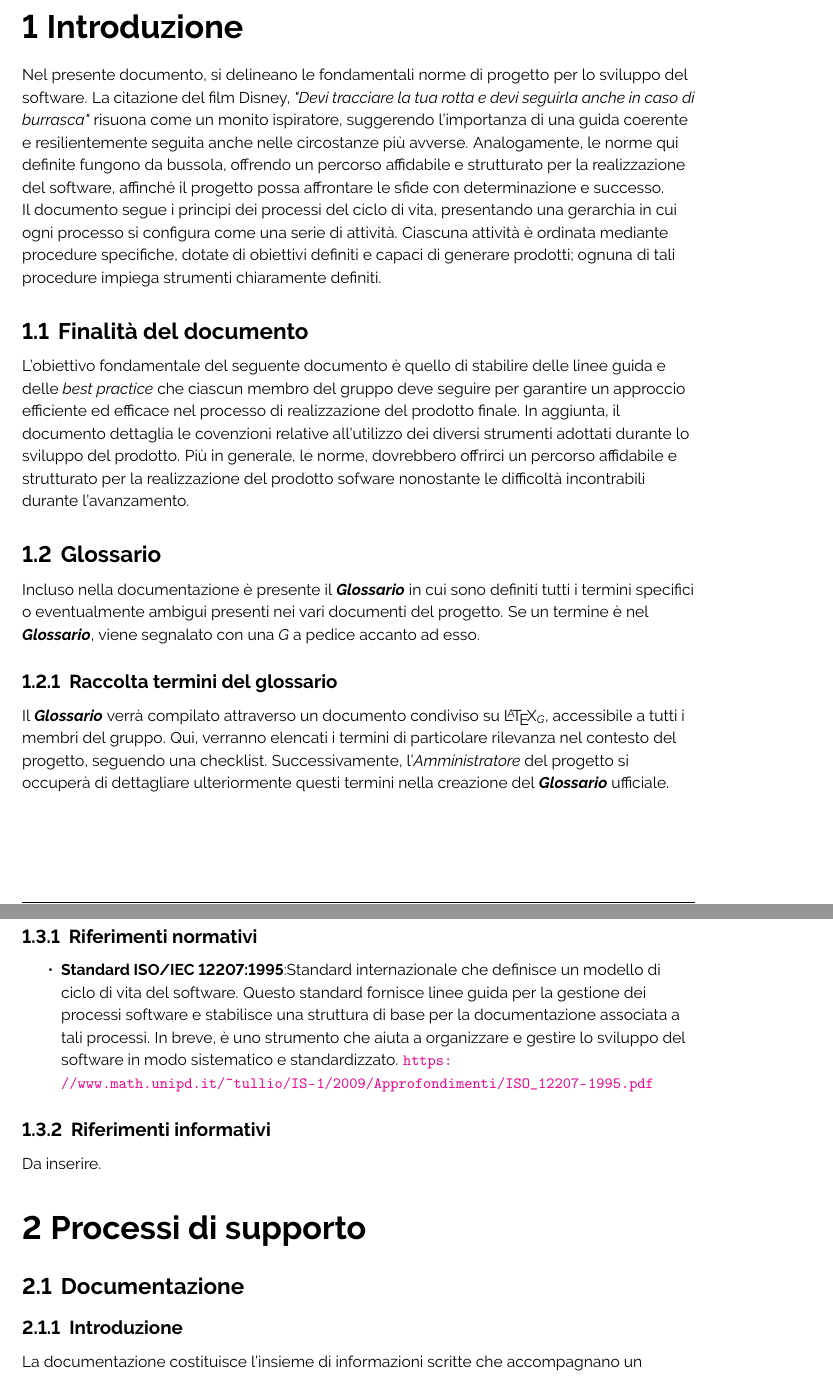
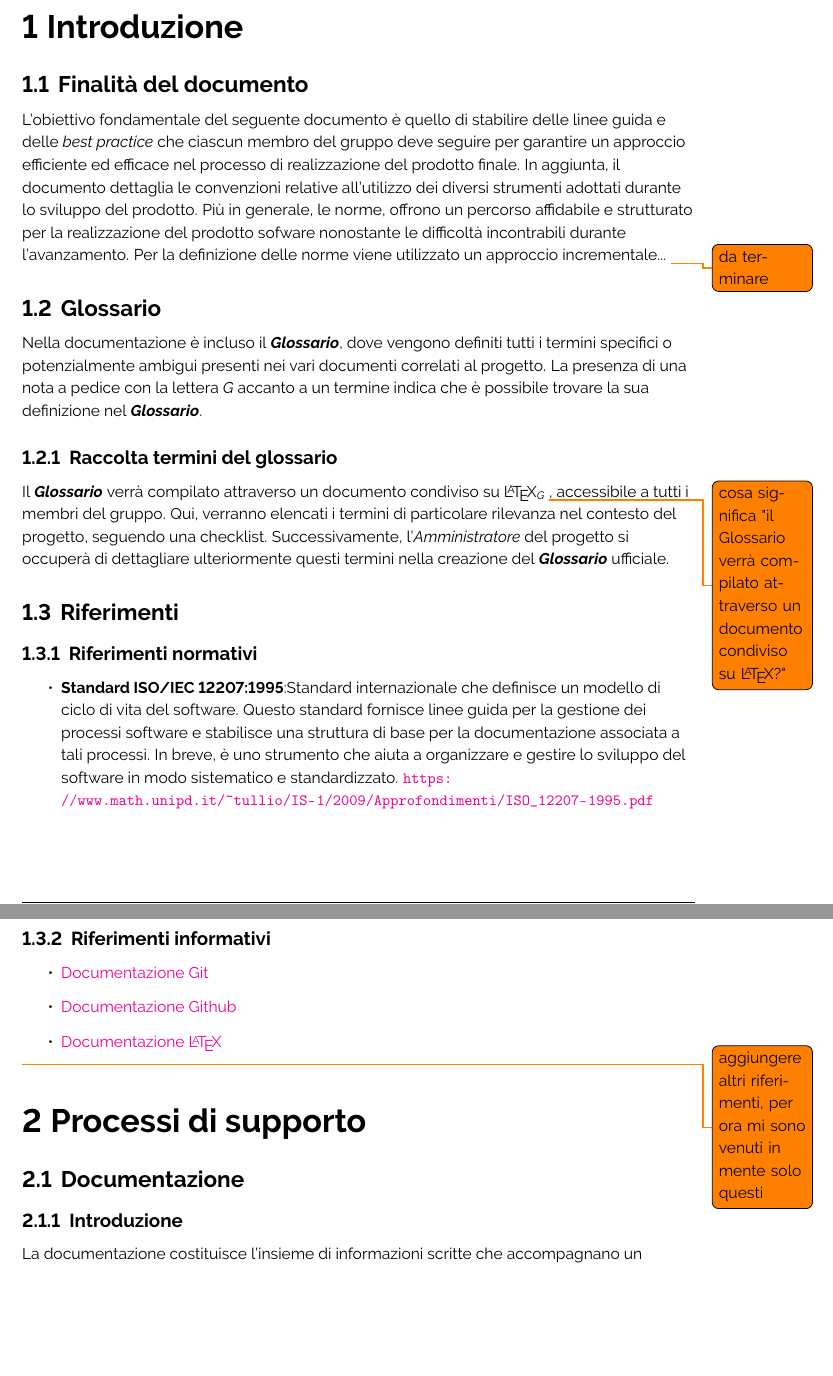
Before and after one commit to ByteOps-swe/Sorgente-documenti, a LaTeX document (RTB/Norme_di_progetto_v0.2.0.tex): two parts of pages 6 and 7 of 25 before the commit and two parts of pages 6 and 7 of 24 after it, joined at a grey line, cut so that both start at the same text, the shorter picture padded with empty space. Compiled offline with pdfLaTeX.

Commit message:
edit sezione glossario; add rif. normativi; remove paragrafo intro

```diff
--- a/RTB/Norme_di_progetto_v0.2.0.tex
+++ b/RTB/Norme_di_progetto_v0.2.0.tex
@@ -2,6 +2,7 @@
 \usepackage[utf8]{inputenc}
 \usepackage[default]{raleway}
 \usepackage{titlesec, comment, tabularx, makecell, listings, array, setspace, geometry, graphicx, xcolor, xparse, fancyvrb, relsize, fancyhdr, booktabs, hyperref}
+\usepackage{todonotes}
 %\geometry{a4paper, left=2cm, right=2cm, top=2cm, bottom=2.5cm}
 \renewcommand{\headrulewidth}{0pt}
 
@@ -125,18 +126,19 @@
 % ---------------------------- Inizio valutazione -------------------------------
 \flushleft
 \section{Introduzione}
-Nel presente documento, si delineano le fondamentali norme di progetto per lo sviluppo del software. La citazione del film Disney, \emph{"Devi tracciare la tua rotta e devi seguirla anche in caso di burrasca"} risuona come un monito ispiratore, suggerendo l'importanza di una guida coerente e resilientemente seguita anche nelle circostanze più avverse. Analogamente, le norme qui definite fungono da bussola, offrendo un percorso affidabile e strutturato per la realizzazione del software, affinché il progetto possa affrontare le sfide con determinazione e successo.
-
-Il documento segue i principi dei processi del ciclo di vita, presentando una gerarchia in cui ogni processo si configura come una serie di attività. Ciascuna attività è ordinata mediante procedure specifiche, dotate di obiettivi definiti e capaci di generare prodotti; ognuna di tali procedure impiega strumenti chiaramente definiti.
 
 \subsection{Finalità del documento}
-L'obiettivo fondamentale del seguente documento è quello di stabilire delle linee guida e delle \textit{best practice} che ciascun membro del gruppo deve seguire per garantire un approccio efficiente ed efficace nel processo di realizzazione del prodotto finale. In aggiunta, il documento dettaglia le covenzioni relative all'utilizzo dei diversi strumenti adottati durante lo sviluppo del prodotto.
-Più in generale, le norme, dovrebbero offrirci un percorso affidabile e strutturato per la realizzazione del prodotto sofware nonostante le difficoltà incontrabili durante l'avanzamento.
+L'obiettivo fondamentale del seguente documento è quello di stabilire delle linee guida e delle \textit{best practice} che ciascun membro del gruppo deve seguire per garantire un approccio efficiente ed efficace nel processo di realizzazione del prodotto finale. In aggiunta, il documento dettaglia le convenzioni relative all'utilizzo dei diversi strumenti adottati durante lo sviluppo del prodotto.
+Più in generale, le norme, offrono un percorso affidabile e strutturato per la realizzazione del prodotto sofware nonostante le difficoltà incontrabili durante l'avanzamento.
+Per la definizione delle norme viene utilizzato un approccio incrementale... \todo{da terminare}
 
 \subsection{Glossario}
-Incluso nella documentazione è presente il \textbf{\textit{Glossario}} in cui sono definiti tutti i termini specifici o eventualmente ambigui presenti nei vari documenti del progetto. Se un termine è nel \textbf{\textit{Glossario}}, viene segnalato con una \textit{G} a pedice accanto ad esso.
+Nella documentazione è incluso il \textbf{\textit{Glossario}}, dove vengono definiti tutti i termini specifici o potenzialmente ambigui presenti nei vari documenti correlati al progetto. La presenza di una nota a pedice con la lettera \textit{G} accanto a un termine indica che è possibile trovare la sua definizione nel \textbf{\textit{Glossario}}.
+
 \subsubsection{Raccolta termini del glossario}
-Il \textbf{\textit{Glossario}} verrà compilato attraverso un documento condiviso su \LaTeX \textsubscript{\textit{G}}, accessibile a tutti i membri del gruppo. Qui, verranno elencati i termini di particolare rilevanza nel contesto del progetto, seguendo una checklist. Successivamente, l'\textit{Amministratore} del progetto si occuperà di dettagliare ulteriormente questi termini nella creazione del \textbf{\textit{Glossario}} ufficiale.
+Il \textbf{\textit{Glossario}} verrà compilato attraverso un documento condiviso su \LaTeX \textsubscript{\textit{G}} \todo{cosa significa "il Glossario verrà compilato attraverso un documento condiviso su \LaTeX?"}, accessibile a tutti i membri del gruppo. Qui, verranno elencati i termini di particolare rilevanza nel contesto del progetto, seguendo una checklist. Successivamente, l'\textit{Amministratore} del progetto si occuperà di dettagliare ulteriormente questi termini nella creazione del \textbf{\textit{Glossario}} ufficiale.
+
+% \todo{cosa significa "il Glossario verrà compilato attraverso un documento condiviso su \LaTeX?"}
 
 \subsection{Riferimenti}
 \subsubsection{Riferimenti normativi}
@@ -148,7 +150,14 @@ Il \textbf{\textit{Glossario}} verrà compilato attraverso un documento condivis
 
 \end{itemize}
 \subsubsection{Riferimenti informativi}
-Da inserire.
+
+\begin{itemize}
+    \item \href{https://git-scm.com/docs}{Documentazione Git}
+    \item \href{https://docs.github.com/en}{Documentazione Github}
+    \item \href{https://www.latex-project.org/help/documentation/}{Documentazione \LaTeX}
+\end{itemize}
+
+\todo{aggiungere altri riferimenti, per ora mi sono venuti in mente solo questi}
 
 \section{Processi di supporto}
 
```
